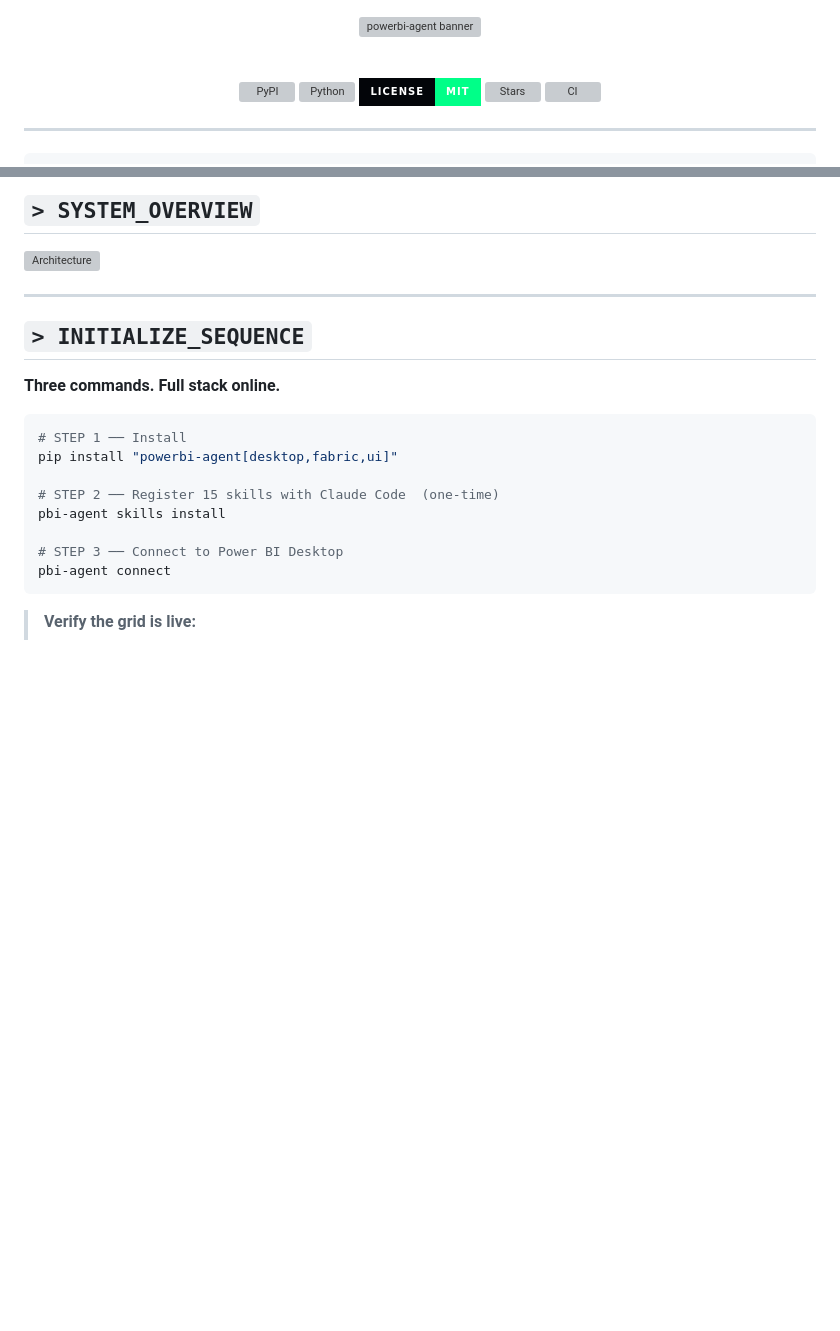
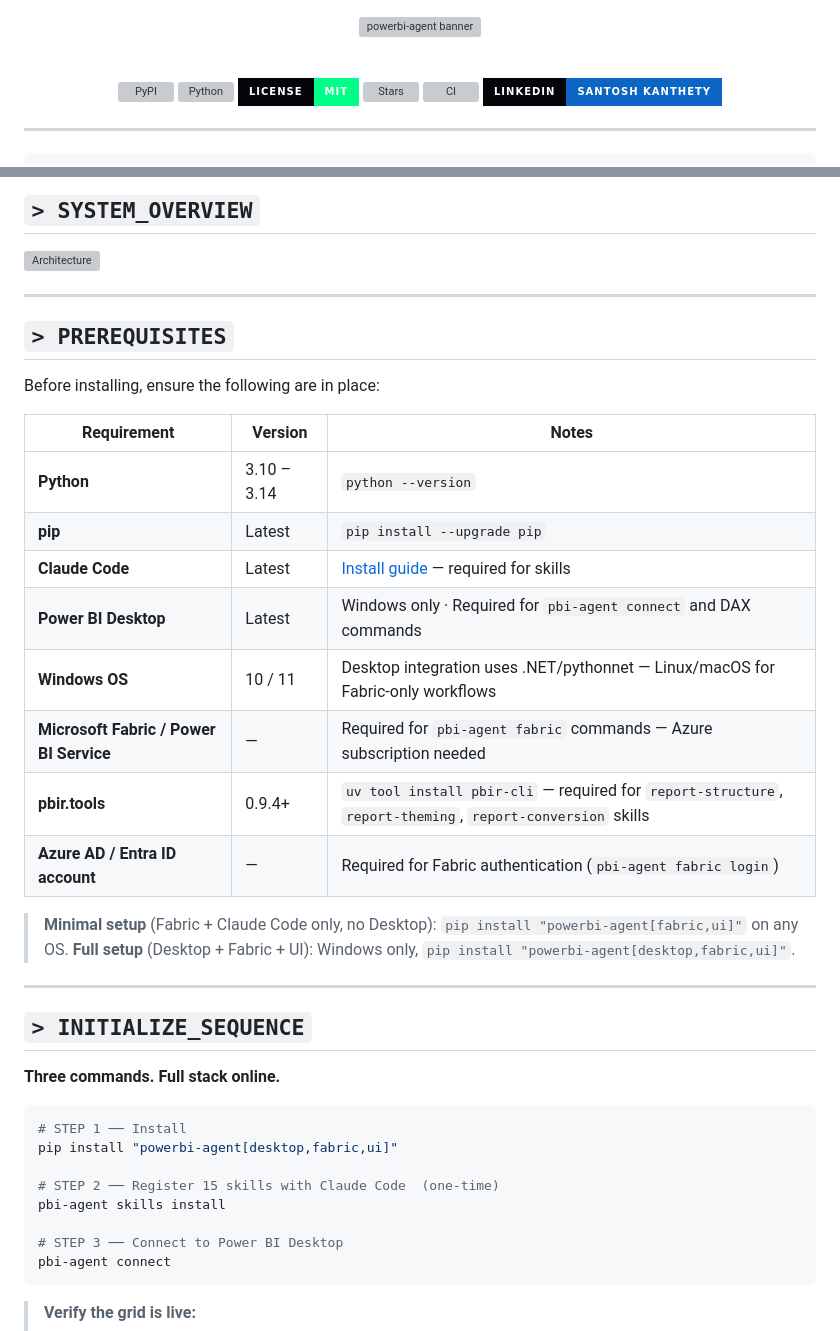
Before and after one commit to santoshkanthety/powerbi-agent, a Markdown page: README.md, 2 parts joined by grey strips. Drawn GitHub-style; badges without logos; blank space fills up the shorter version; grey boxes are pictures that could not be loaded.

Commit message:
docs: add prerequisites section and LinkedIn badge to README
Co-Authored-By: Claude Sonnet 4.6 <noreply@anthropic.com>

```diff
--- a/README.md
+++ b/README.md
@@ -9,6 +9,7 @@
 [![License](https://img.shields.io/badge/License-MIT-00ff88?style=for-the-badge&labelColor=030509)](LICENSE)
 [![Stars](https://img.shields.io/github/stars/santoshkanthety/powerbi-agent?style=for-the-badge&color=ffd700&labelColor=030509)](https://github.com/santoshkanthety/powerbi-agent/stargazers)
 [![CI](https://img.shields.io/github/actions/workflow/status/santoshkanthety/powerbi-agent/ci.yml?style=for-the-badge&color=00e5ff&labelColor=030509&label=CI)](https://github.com/santoshkanthety/powerbi-agent/actions)
+[![LinkedIn](https://img.shields.io/badge/LinkedIn-Santosh%20Kanthety-0A66C2?style=for-the-badge&logo=linkedin&logoColor=white&labelColor=030509)](https://www.linkedin.com/in/santoshkanthety/)
 
 </div>
 
@@ -35,6 +36,26 @@
 ## `> SYSTEM_OVERVIEW`
 
 ![Architecture](docs/assets/architecture.svg)
+
+---
+
+## `> PREREQUISITES`
+
+Before installing, ensure the following are in place:
+
+| Requirement | Version | Notes |
+|---|---|---|
+| **Python** | 3.10 – 3.14 | `python --version` |
+| **pip** | Latest | `pip install --upgrade pip` |
+| **Claude Code** | Latest | [Install guide](https://claude.ai/code) — required for skills |
+| **Power BI Desktop** | Latest | Windows only · Required for `pbi-agent connect` and DAX commands |
+| **Windows OS** | 10 / 11 | Desktop integration uses .NET/pythonnet — Linux/macOS for Fabric-only workflows |
+| **Microsoft Fabric / Power BI Service** | — | Required for `pbi-agent fabric` commands — Azure subscription needed |
+| **pbir.tools** | 0.9.4+ | `uv tool install pbir-cli` — required for `report-structure`, `report-theming`, `report-conversion` skills |
+| **Azure AD / Entra ID account** | — | Required for Fabric authentication (`pbi-agent fabric login`) |
+
+> **Minimal setup** (Fabric + Claude Code only, no Desktop): `pip install "powerbi-agent[fabric,ui]"` on any OS.
+> **Full setup** (Desktop + Fabric + UI): Windows only, `pip install "powerbi-agent[desktop,fabric,ui]"`.
 
 ---
 
```
